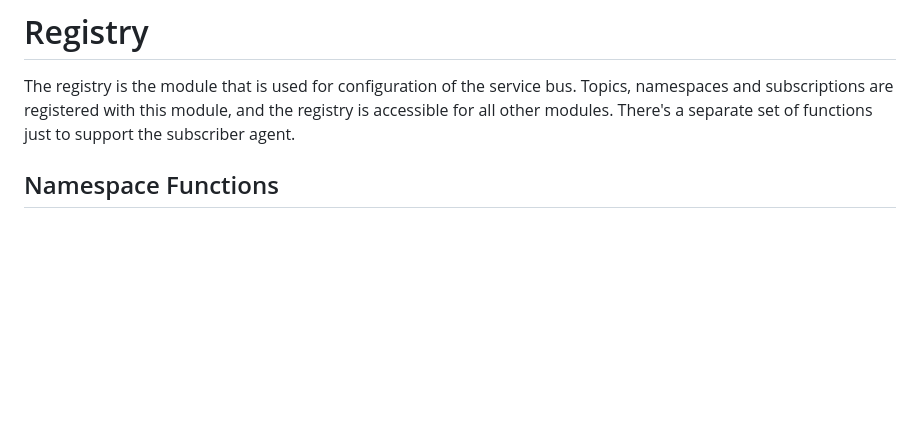
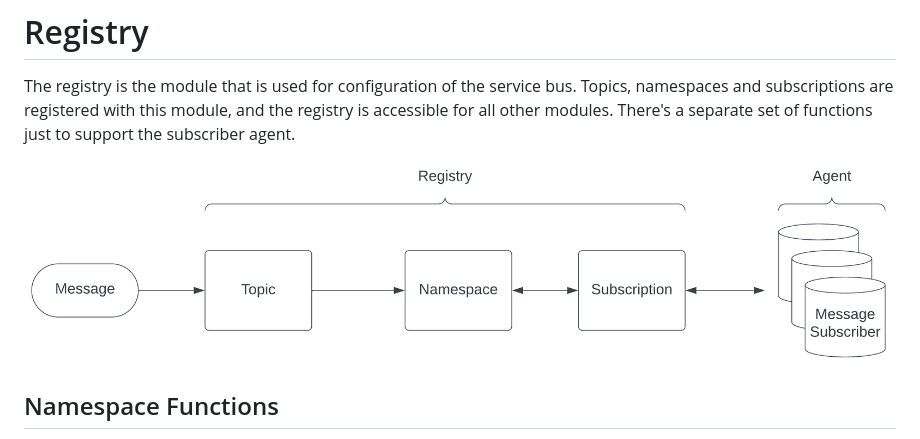
Before and after one commit to Cubitura/registry, a Markdown page: README.md, the part around the change. Rendered like a GitHub page; pictures changed too: docs/img/Message_Flow.png (added); blank space fills up the shorter version.

```diff
--- a/README.md
+++ b/README.md
@@ -1,5 +1,7 @@
 # Registry
 The registry is the module that is used for configuration of the service bus. Topics, namespaces and subscriptions are registered with this module, and the registry is accessible for all other modules. There's a separate set of functions just to support the subscriber agent.
+
+![Message Flow](docs/img/Message_Flow.png)
 
 ## Namespace Functions
 Namespaces are the core of the registry. Topic subscribers are registered in namespaces, and the namespaces are routing messages to subscriber canisters. Namespaces can be used to create collections of topics that are related (by topics or subscribers), and as load balancers if there's a large amount of subscribers.
```
